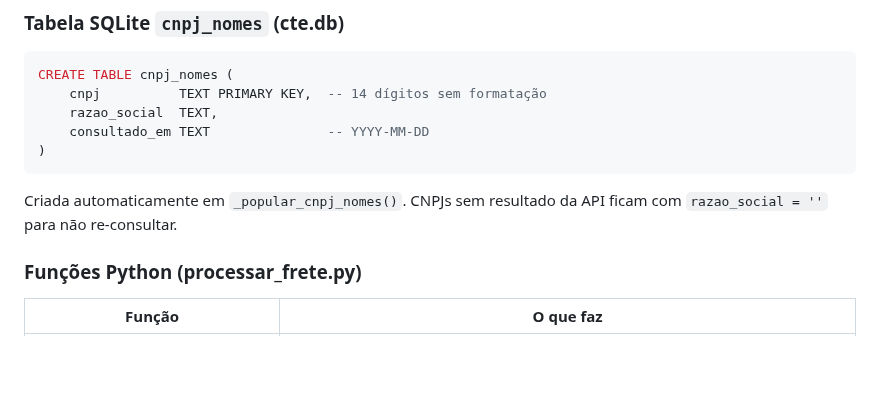
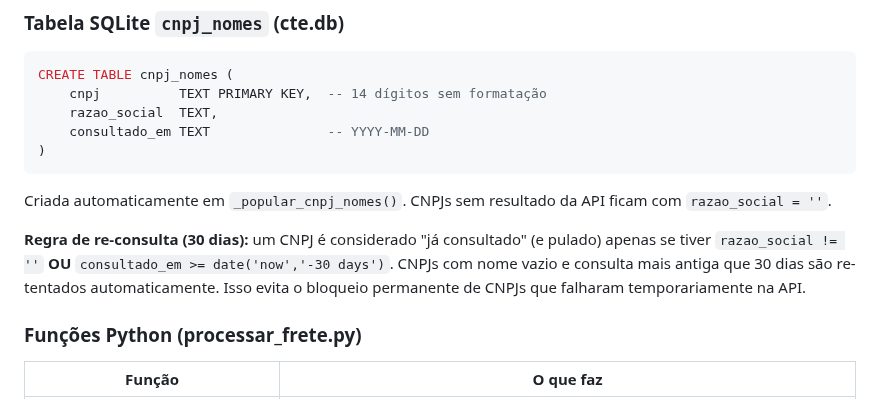
Before and after one commit to controlehumana/humfrete, a Markdown page: CLAUDE.md, the part around one of its changes. Drawn GitHub-style; blank space fills up the shorter version.

````diff
--- a/CLAUDE.md
+++ b/CLAUDE.md
@@ -404,7 +416,9 @@ CREATE TABLE cnpj_nomes (
     consultado_em TEXT               -- YYYY-MM-DD
 )
 ```
-Criada automaticamente em `_popular_cnpj_nomes()`. CNPJs sem resultado da API ficam com `razao_social = ''` para não re-consultar.
+Criada automaticamente em `_popular_cnpj_nomes()`. CNPJs sem resultado da API ficam com `razao_social = ''`.
+
+**Regra de re-consulta (30 dias):** um CNPJ é considerado "já consultado" (e pulado) apenas se tiver `razao_social != ''` **OU** `consultado_em >= date('now','-30 days')`. CNPJs com nome vazio e consulta mais antiga que 30 dias são re-tentados automaticamente. Isso evita o bloqueio permanente de CNPJs que falharam temporariamente na API.
 
 ### Funções Python (processar_frete.py)
 | Função | O que faz |
````
Also changed, not shown: other parts of CLAUDE.md (+18 -6 lines).
